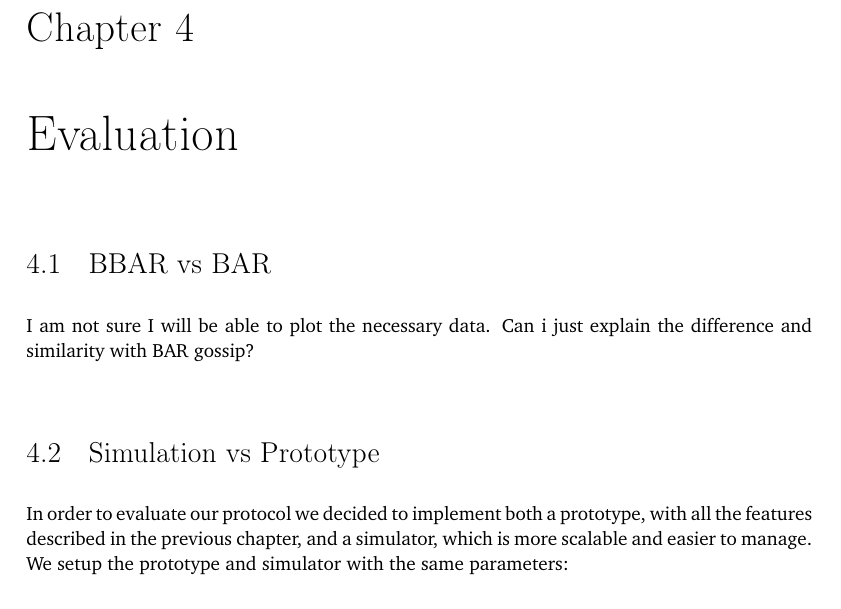
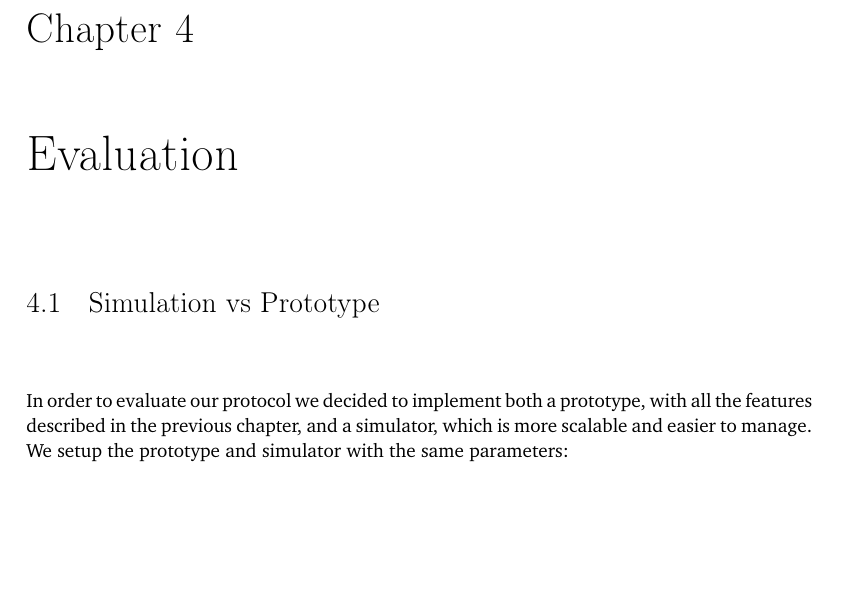
Before and after one commit to Fraccaman/BBAR-Thesis, a LaTeX thesis (bbar-gossip.tex): part of page 37 of 51, cut so that both start at the same text, the shorter picture padded with empty space. Compiled offline with pdfLaTeX.

Commit message:
Chapter refactor

```diff
--- a/bbar-gossip.tex
+++ b/bbar-gossip.tex
@@ -523,8 +523,6 @@ Those kind of data structure are very efficient for set reconciliation tasks as
 The message header takes a non-trivial amount of bytes in each message. It is possible for each peer to send just the first message with the full header.\\ Meanwhile, the following messages could contain just a hash of it.
 
 \chapter{Evaluation}
-\section{BBAR vs BAR}
-I am not sure I will be able to plot the necessary data. Can i just explain the difference and similarity with BAR gossip?
 \section{Simulation vs Prototype}
 In order to evaluate our protocol we decided to implement both a prototype, with all the features described in the previous chapter, and a simulator, which is more scalable and easier to manage. \\
 We setup the prototype and simulator with the same parameters:
```
